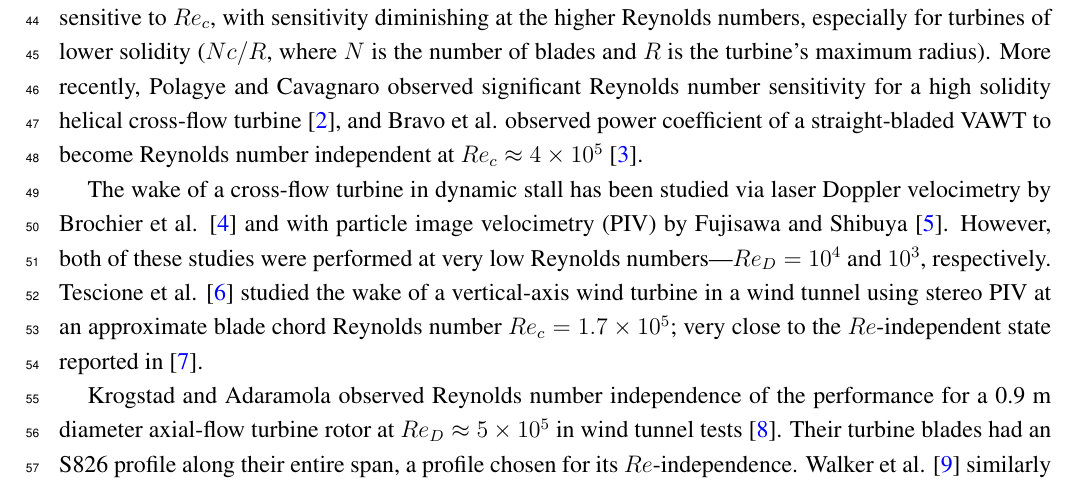
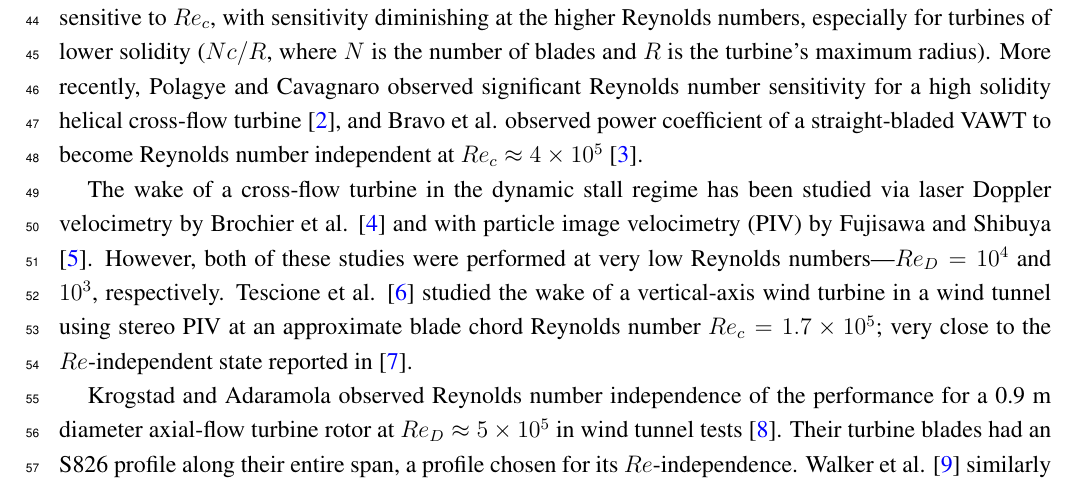
Before and after one commit to petebachant/CFT-Re-dep-paper, a LaTeX paper (paper.tex): part of page 3 of 18, cut so that both start at the same text. Compiled offline with pdfLaTeX.

Commit message:
Clarification about dynamic stall regime

```diff
--- a/paper.tex
+++ b/paper.tex
@@ -186,14 +186,15 @@ Reynolds number sensitivity for a high solidity helical cross-flow turbine
 straight-bladed VAWT to become Reynolds number independent at $Re_c \approx 4
 \times 10^5$ \cite{Bravo2007}.
 
-The wake of a cross-flow turbine in dynamic stall has been studied via laser
-Doppler velocimetry by Brochier et al. \cite{Brochier1986} and with particle
-image velocimetry (PIV) by Fujisawa and Shibuya \cite{Fujisawa2001}. However,
-both of these studies were performed at very low Reynolds numbers---$Re_D =
-10^4$ and $10^3$, respectively. Tescione et al. \cite{Tescione2014} studied the
-wake of a vertical-axis wind turbine in a wind tunnel using stereo PIV at an
-approximate blade chord Reynolds number $Re_c = 1.7 \times 10^5$; very close to
-the $Re$-independent state reported in \cite{Bachant2014}.
+The wake of a cross-flow turbine in the dynamic stall regime has been studied
+via laser Doppler velocimetry by Brochier et al. \cite{Brochier1986} and with
+particle image velocimetry (PIV) by Fujisawa and Shibuya \cite{Fujisawa2001}.
+However, both of these studies were performed at very low Reynolds
+numbers---$Re_D = 10^4$ and $10^3$, respectively. Tescione et al.
+\cite{Tescione2014} studied the wake of a vertical-axis wind turbine in a wind
+tunnel using stereo PIV at an approximate blade chord Reynolds number $Re_c =
+1.7 \times 10^5$; very close to the $Re$-independent state reported in
+\cite{Bachant2014}.
 
 Krogstad and Adaramola observed Reynolds number independence of the performance
 for a 0.9 m diameter axial-flow turbine rotor at $Re_D \approx 5 \times 10^5$ in
```
